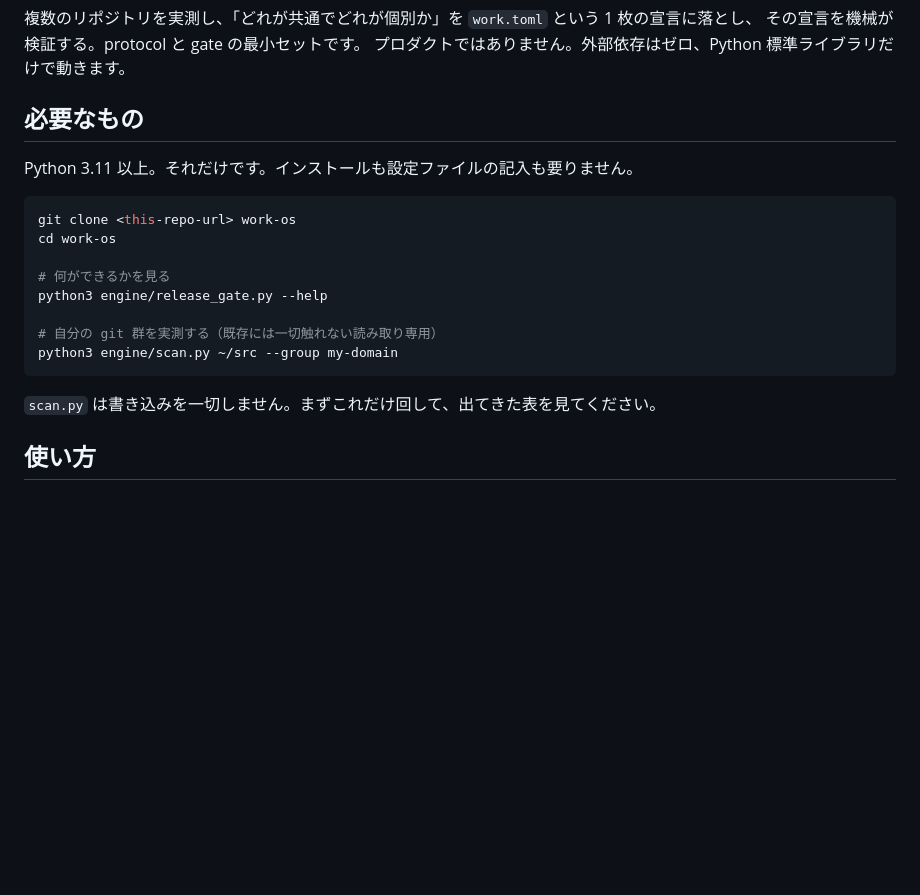
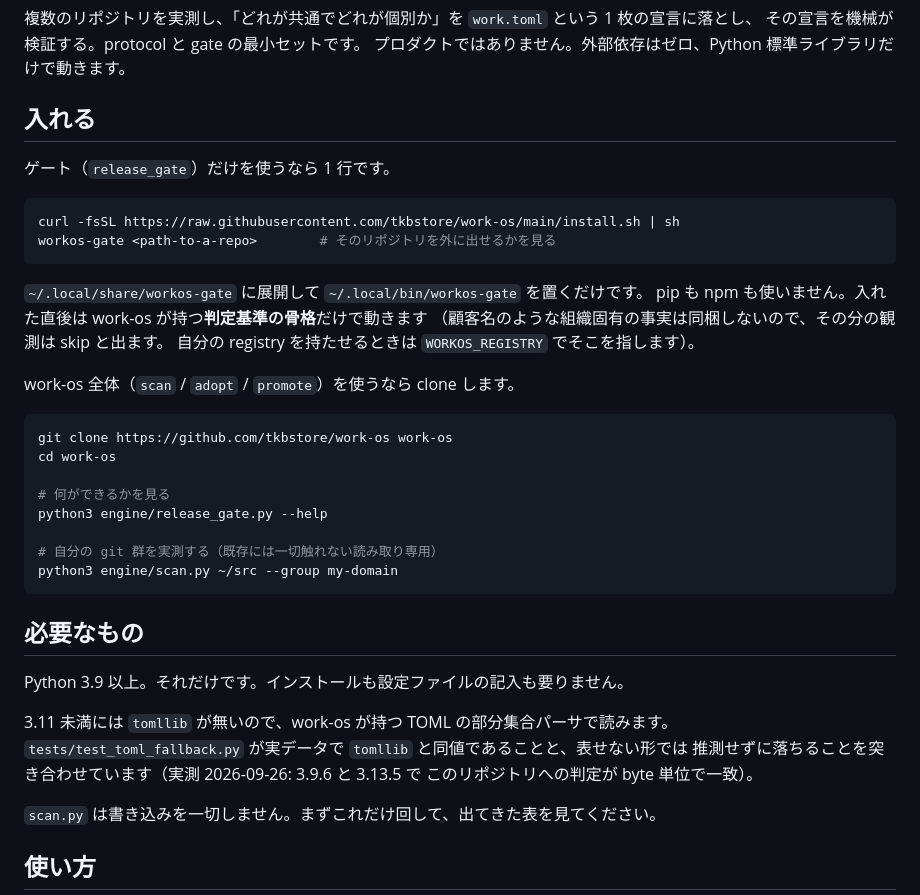
Before and after one commit to tkbstore/work-os, a Markdown page: README.md, the part around the change. Drawn GitHub-style; blank space fills up the shorter version.

Commit message:
feat(install): curl 1行で入る配布の入口を置く
ゲートは公開したが、入れる手段が無かった。clone して python3 のパスを打つ
必要があり、README の最初のコマンドは実行できない雛形だった。

install.sh は4つだけやる。pip も npm も経由しない（中身は外部依存ゼロの
Python なので、パッケージマネージャを挟むと利用者側の依存が1つ増えるだけ）。
比較した配布形（gitleaks / trivy / trufflehog / conftest）が全部この形である。

  1. python3 が 3.9 以上か
  2. tarball を取得して作業場に展開する（$WORKOS_GATE_HOME はまだ触らない）
  3. **展開したものが実際に判定を返すことを確かめてから**入れ替える
  4. shim を置き、shim 経由でもう一度走らせる。駄目なら前のものに戻す

3 が要るのは、インストーラの壊れ方が「落ちない」側に寄るからである。
ファイルが1つ欠けても python は起動するし、途中で切れた judgment 基準は
TOML として読めてしまうことがある。どれも「入った」と出たまま、後で
**観測が1件も載っていない判定**が返る。受け取った側はそれを「問題が無かった」
と読む。ゲートを配る側がこれをやると、配った先の全部が静かに無検査になる。

書いている途中に自分で踏んだものを検査にした:
- macOS の /bin/sh は変数名の切れ目をバイトで見る。`$have。` が変数名
  "have。" になり、set -u の下で **エラー経路だけが** unbound variable で死ぬ。
  3箇所やった。語ではなく形（`$VAR` の直後の非 ASCII）で見る
- 取得と展開をパイプで繋ぐと、取れなかったことが「中身が違う」として出る
- $SHIM へ直接リダイレクトすると、書けなかったときシェルがその場で終わり、
  戻す処理に届かない。作業場で組み立ててから運ぶ
- 実体だけ戻して shim を消すと、木は元どおりでも workos-gate が無くなる

tests/test_installer.py は欠陥を5通り戻して5通りとも落ちた。
README は clone の行を実行できる形にし、必要な python を 3.11 → 3.9 に直した
（3.9.6 と 3.13.5 で判定が byte 単位で一致することを実測した）。

Co-Authored-By: Claude Opus 5 (1M context) <noreply@anthropic.com>

````diff
--- a/README.md
+++ b/README.md
@@ -6,12 +6,24 @@
 その宣言を機械が検証する。protocol と gate の最小セットです。
 プロダクトではありません。外部依存はゼロ、Python 標準ライブラリだけで動きます。
 
-## 必要なもの
+## 入れる
 
-Python 3.11 以上。それだけです。インストールも設定ファイルの記入も要りません。
+ゲート（`release_gate`）だけを使うなら 1 行です。
 
 ```bash
-git clone <this-repo-url> work-os
+curl -fsSL https://raw.githubusercontent.com/tkbstore/work-os/main/install.sh | sh
+workos-gate <path-to-a-repo>        # そのリポジトリを外に出せるかを見る
+```
+
+`~/.local/share/workos-gate` に展開して `~/.local/bin/workos-gate` を置くだけです。
+pip も npm も使いません。入れた直後は work-os が持つ**判定基準の骨格**だけで動きます
+（顧客名のような組織固有の事実は同梱しないので、その分の観測は skip と出ます。
+自分の registry を持たせるときは `WORKOS_REGISTRY` でそこを指します）。
+
+work-os 全体（`scan` / `adopt` / `promote`）を使うなら clone します。
+
+```bash
+git clone https://github.com/tkbstore/work-os work-os
 cd work-os
 
 # 何ができるかを見る
@@ -20,6 +32,15 @@ python3 engine/release_gate.py --help
 # 自分の git 群を実測する（既存には一切触れない読み取り専用）
 python3 engine/scan.py ~/src --group my-domain
 ```
+
+## 必要なもの
+
+Python 3.9 以上。それだけです。インストールも設定ファイルの記入も要りません。
+
+3.11 未満には `tomllib` が無いので、work-os が持つ TOML の部分集合パーサで読みます。
+`tests/test_toml_fallback.py` が実データで `tomllib` と同値であることと、表せない形では
+推測せずに落ちることを突き合わせています（実測 2026-09-26: 3.9.6 と 3.13.5 で
+このリポジトリへの判定が byte 単位で一致）。
 
 `scan.py` は書き込みを一切しません。まずこれだけ回して、出てきた表を見てください。
 
````
